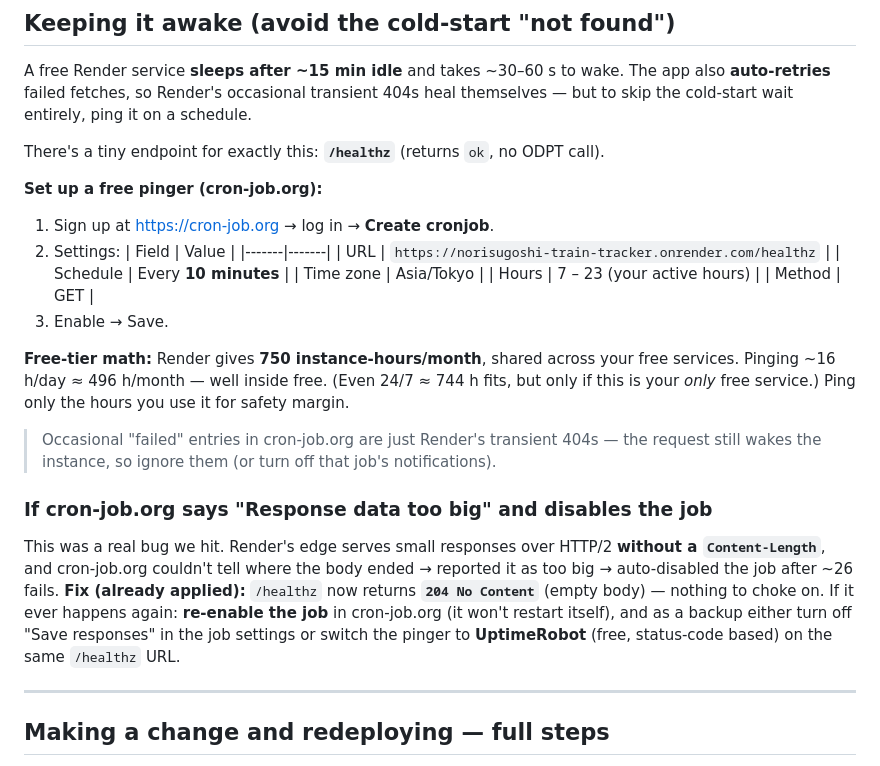
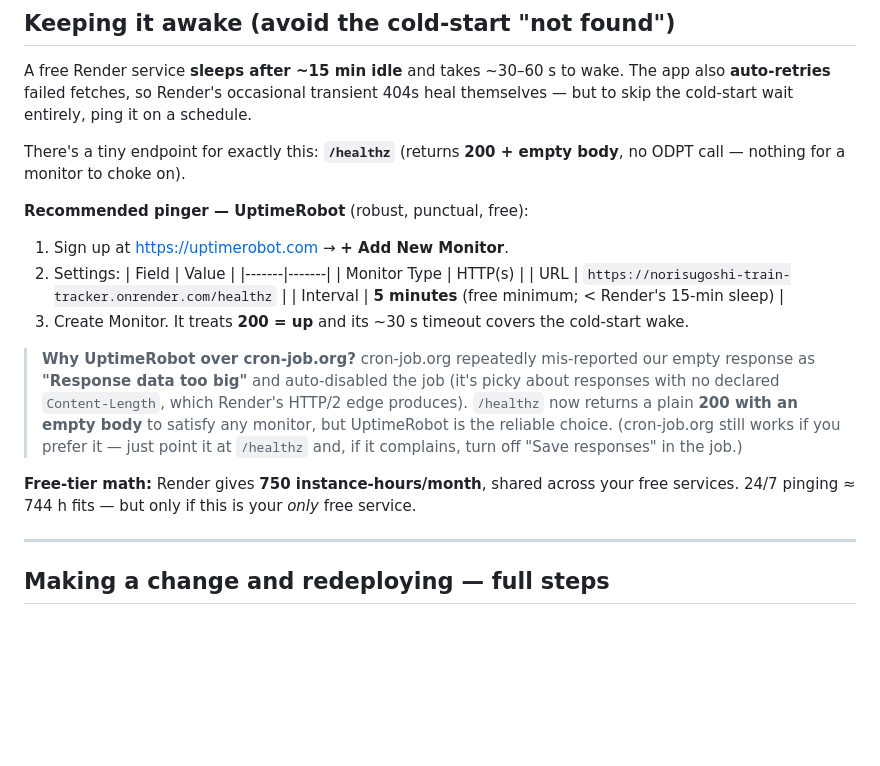
Before and after one commit to G384092023/norisugoshi-train-tracker, a Markdown page: DEPLOY.md, the part around the change. GitHub-like rendering; blank space fills up the shorter version.

Commit message:
docs: recommend UptimeRobot for keep-warm; /healthz now 200 empty
Co-Authored-By: Claude Opus 4.8 <noreply@anthropic.com>

```diff
--- a/DEPLOY.md
+++ b/DEPLOY.md
@@ -94,36 +94,28 @@ A free Render service **sleeps after ~15 min idle** and takes ~30–60 s to wake
 also **auto-retries** failed fetches, so Render's occasional transient 404s heal
 themselves — but to skip the cold-start wait entirely, ping it on a schedule.
 
-There's a tiny endpoint for exactly this: **`/healthz`** (returns `ok`, no ODPT call).
+There's a tiny endpoint for exactly this: **`/healthz`** (returns **200 + empty body**,
+no ODPT call — nothing for a monitor to choke on).
 
-**Set up a free pinger (cron-job.org):**
-1. Sign up at https://cron-job.org → log in → **Create cronjob**.
+**Recommended pinger — UptimeRobot** (robust, punctual, free):
+1. Sign up at https://uptimerobot.com → **+ Add New Monitor**.
 2. Settings:
    | Field | Value |
    |-------|-------|
+   | Monitor Type | HTTP(s) |
    | URL | `https://norisugoshi-train-tracker.onrender.com/healthz` |
-   | Schedule | Every **10 minutes** |
-   | Time zone | Asia/Tokyo |
-   | Hours | 7 – 23 (your active hours) |
-   | Method | GET |
-3. Enable → Save.
+   | Interval | **5 minutes** (free minimum; < Render's 15-min sleep) |
+3. Create Monitor. It treats **200 = up** and its ~30 s timeout covers the cold-start wake.
+
+> **Why UptimeRobot over cron-job.org?** cron-job.org repeatedly mis-reported our empty
+> response as **"Response data too big"** and auto-disabled the job (it's picky about
+> responses with no declared `Content-Length`, which Render's HTTP/2 edge produces).
+> `/healthz` now returns a plain **200 with an empty body** to satisfy any monitor, but
+> UptimeRobot is the reliable choice. (cron-job.org still works if you prefer it — just
+> point it at `/healthz` and, if it complains, turn off "Save responses" in the job.)
 
 **Free-tier math:** Render gives **750 instance-hours/month**, shared across your free
-services. Pinging ~16 h/day ≈ 496 h/month — well inside free. (Even 24/7 ≈ 744 h fits,
-but only if this is your *only* free service.) Ping only the hours you use it for safety
-margin.
-
-> Occasional "failed" entries in cron-job.org are just Render's transient 404s — the
-> request still wakes the instance, so ignore them (or turn off that job's notifications).
-
-### If cron-job.org says "Response data too big" and disables the job
-This was a real bug we hit. Render's edge serves small responses over HTTP/2 **without a
-`Content-Length`**, and cron-job.org couldn't tell where the body ended → reported it as
-too big → auto-disabled the job after ~26 fails. **Fix (already applied):** `/healthz`
-now returns **`204 No Content`** (empty body) — nothing to choke on. If it ever happens
-again: **re-enable the job** in cron-job.org (it won't restart itself), and as a backup
-either turn off "Save responses" in the job settings or switch the pinger to **UptimeRobot**
-(free, status-code based) on the same `/healthz` URL.
+services. 24/7 pinging ≈ 744 h fits — but only if this is your *only* free service.
 
 ---
 
```
